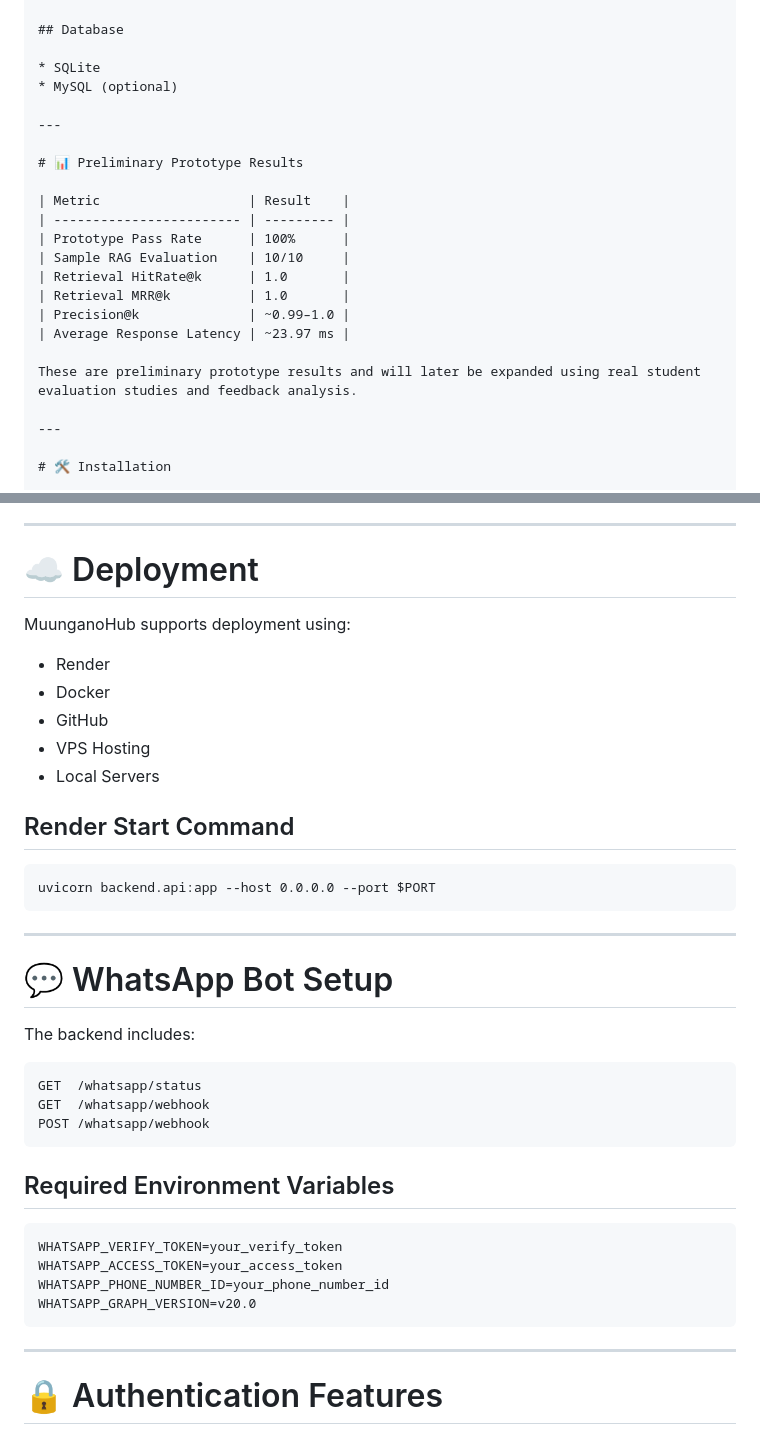
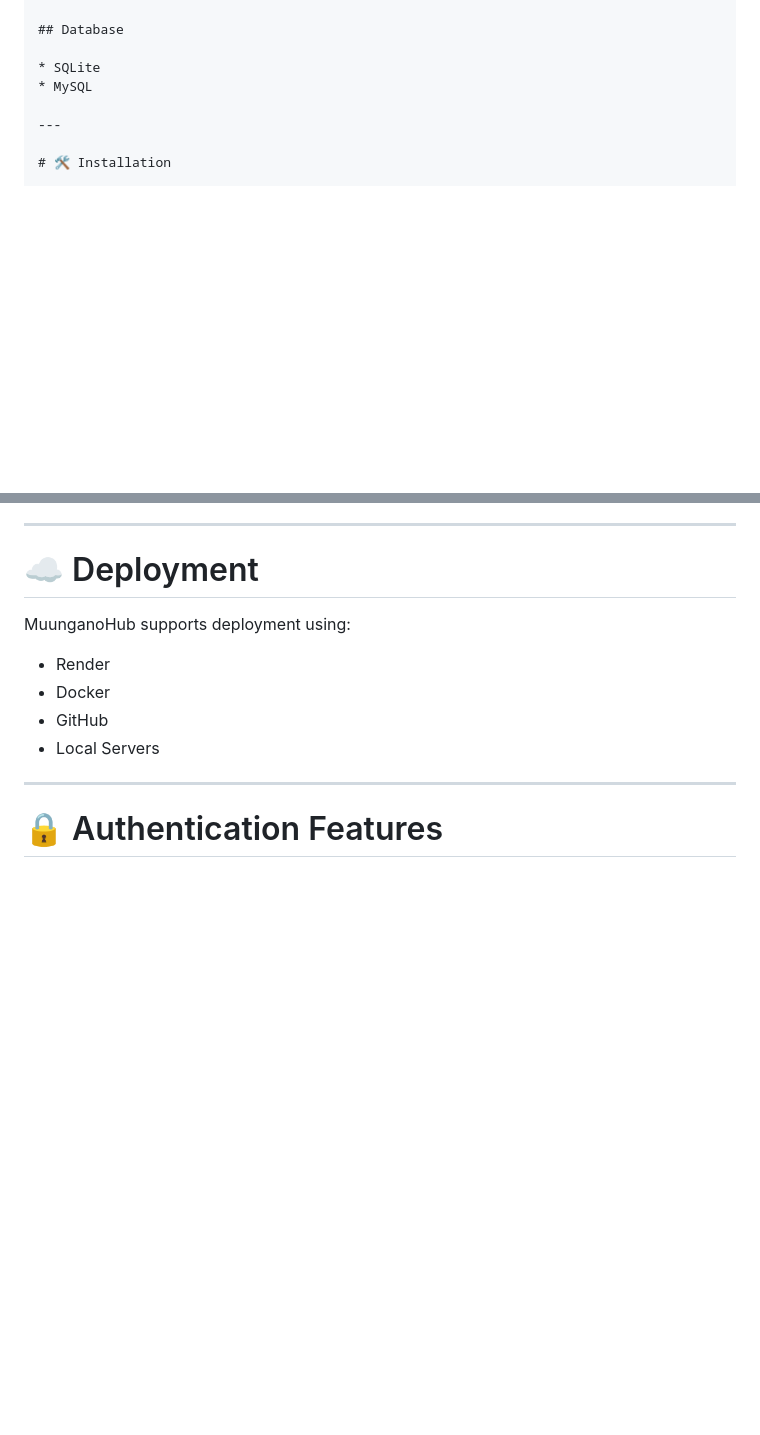
Before and after one commit to Nassir03/Union_Hub, a Markdown page: README.md, 2 parts joined by grey strips. Rendered like a GitHub page; blank space fills up the shorter version.

````diff
--- a/README.md
+++ b/README.md
@@ -270,22 +270,7 @@ Union_Hub/
 ## Database
 
 * SQLite
-* MySQL (optional)
-
----
-
-# 📊 Preliminary Prototype Results
-
-| Metric                   | Result    |
-| ------------------------ | --------- |
-| Prototype Pass Rate      | 100%      |
-| Sample RAG Evaluation    | 10/10     |
-| Retrieval HitRate@k      | 1.0       |
-| Retrieval MRR@k          | 1.0       |
-| Precision@k              | ~0.99–1.0 |
-| Average Response Latency | ~23.97 ms |
-
-These are preliminary prototype results and will later be expanded using real student evaluation studies and feedback analysis.
+* MySQL
 
 ---
 
@@ -390,35 +356,7 @@ MuunganoHub supports deployment using:
 * Render
 * Docker
 * GitHub
-* VPS Hosting
 * Local Servers
-
-## Render Start Command
-
-```text
-uvicorn backend.api:app --host 0.0.0.0 --port $PORT
-```
-
----
-
-# 💬 WhatsApp Bot Setup
-
-The backend includes:
-
-```text
-GET  /whatsapp/status
-GET  /whatsapp/webhook
-POST /whatsapp/webhook
-```
-
-## Required Environment Variables
-
-```env
-WHATSAPP_VERIFY_TOKEN=your_verify_token
-WHATSAPP_ACCESS_TOKEN=your_access_token
-WHATSAPP_PHONE_NUMBER_ID=your_phone_number_id
-WHATSAPP_GRAPH_VERSION=v20.0
-```
 
 ---
 
````
Also changed, not shown: other parts of README.md (+4 -92 lines).
